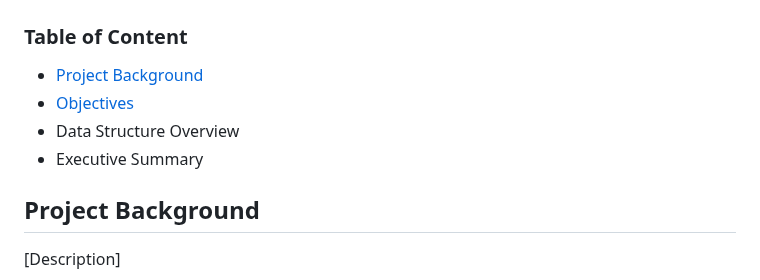
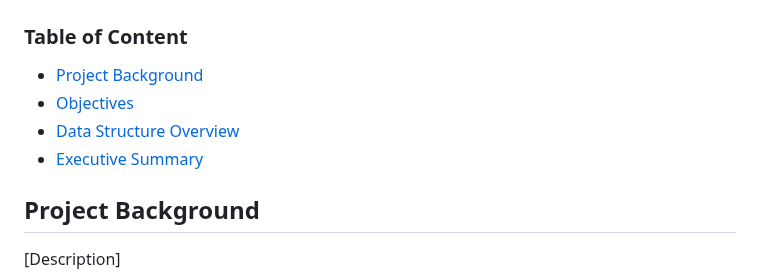
Before and after one commit to andrewanggoh/instagram-account-engagement-analysis, a Markdown page: README.md, the part around one of its changes. Rendered like a GitHub page.

```diff
--- a/README.md
+++ b/README.md
@@ -6,6 +6,6 @@
 - [Objectives](#Objectives)
-- Data Structure Overview
-- Executive Summary
+- [Data Structure Overview](#Data_Structure_Overview)
+- [Executive Summary](#ExecutiveSummary)
 
 
 ## Project Background
```
Also changed, not shown: other parts of README.md (+1 -1 lines).
